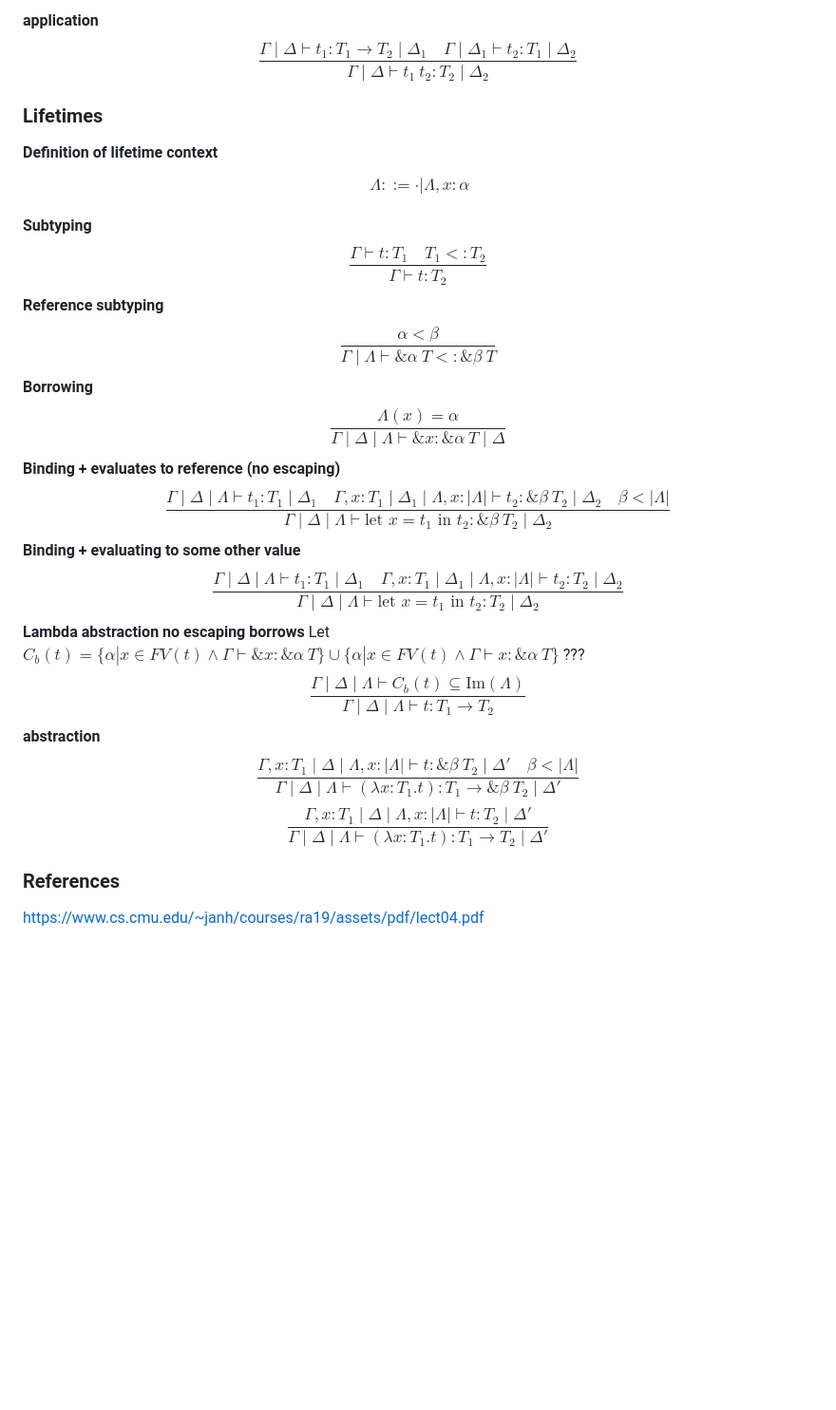
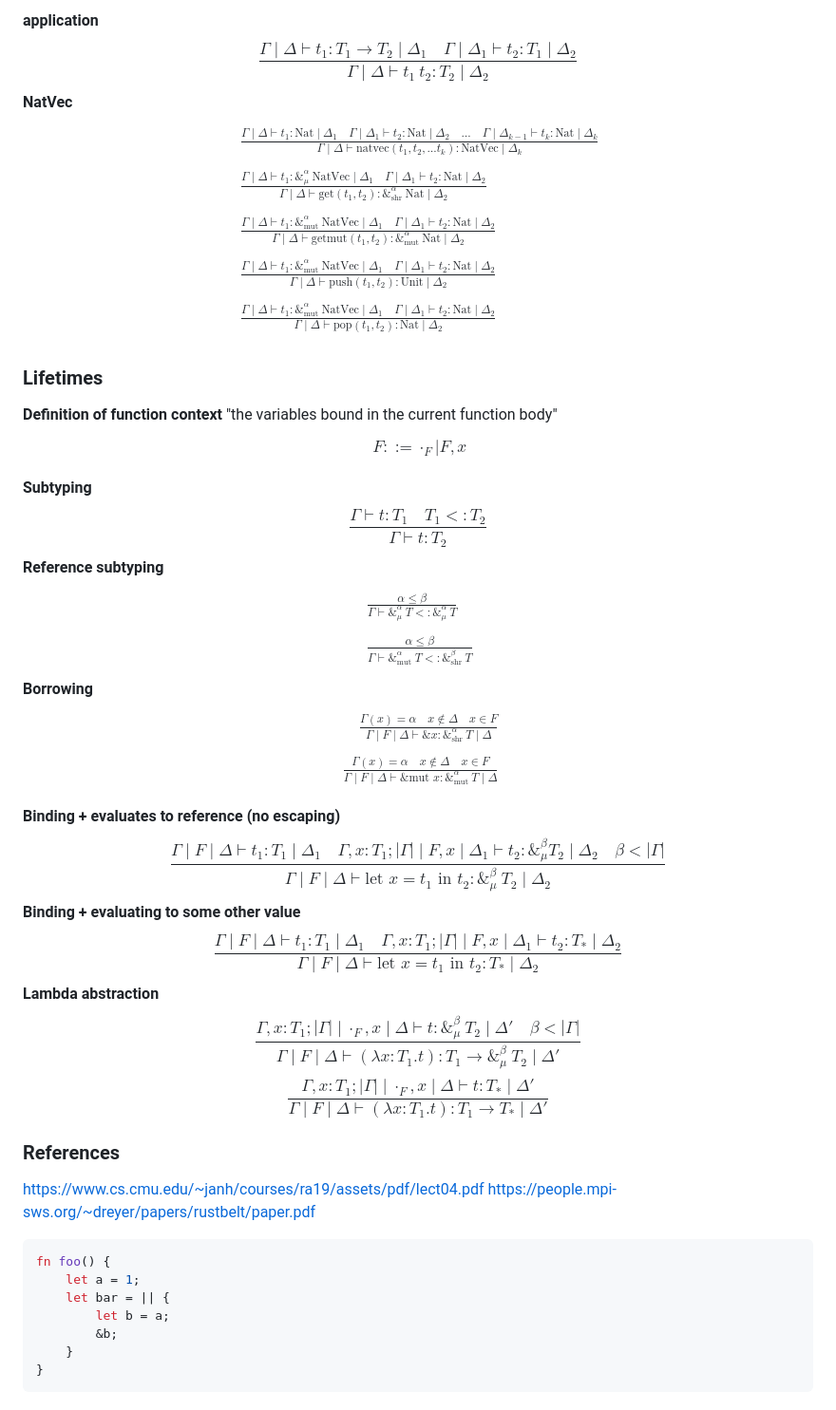
Before and after one commit to 39bytes/borrow-lambda, a Markdown page: paper/theory.md, the part around one of its changes. Shown at 95% size. GitHub-like rendering; blank space fills up the shorter version.

Commit message:
hopefully this makes sense now

````diff
--- a/paper/theory.md
+++ b/paper/theory.md
@@ -65,13 +72,27 @@ $$
 $$
 \frac{\Gamma \mid \Delta \vdash t_{1} : T_{1} \to T_{2} \mid \Delta_{1} \quad \Gamma \mid \Delta_{1} \vdash t_{2} : T_{1} \mid \Delta_{2}}{\Gamma \mid \Delta \vdash t_{1} \ t_{2} : T_{2} \mid \Delta_{2}}
 $$
-
+**NatVec**
+$$
+\begin{align*}
+&\frac{\Gamma \mid \Delta \vdash t_{1} : \text{Nat} \mid \Delta_{1} \quad \Gamma \mid \Delta_{1} \vdash t_{2} : \text{Nat} \mid \Delta_{2} \quad \dots \quad \Gamma \mid \Delta_{k-1} \vdash t_{k} : \text{Nat} \mid \Delta_{k}}{\Gamma  \mid \Delta \vdash \text{natvec}(t_{1}, t_{2},\dots t_{k}) : \text{NatVec} \mid \Delta_{k}} \\
+\\
+&\frac{\Gamma \mid \Delta \vdash t_{1} : \&^{\alpha}_{\mu}\ \text{NatVec} \mid \Delta_{1} \quad \Gamma \mid \Delta_{1} \vdash t_{2}:\text{Nat} \mid \Delta_{2}}{\Gamma \mid \Delta \vdash \text{get}(t_{1}, t_{2}) : \&^{\alpha}_{\text{shr}}\ \text{Nat} \mid \Delta_{2}} \\
+\\
+&\frac{\Gamma \mid \Delta \vdash t_{1} : \&^{\alpha}_{\text{mut}}\ \text{NatVec} \mid \Delta_{1} \quad \Gamma \mid \Delta_{1} \vdash t_{2}:\text{Nat} \mid \Delta_{2}}{\Gamma \mid \Delta \vdash \text{getmut}(t_{1}, t_{2}) : \&^{\alpha}_{\text{mut}}\ \text{Nat} \mid \Delta_{2}} \\
+\\
+&\frac{\Gamma \mid \Delta \vdash t_{1} : \&^{\alpha}_{\text{mut}}\ \text{NatVec} \mid \Delta_{1} \quad \Gamma \mid \Delta_{1} \vdash t_{2}:\text{Nat} \mid \Delta_{2}}{\Gamma \mid \Delta \vdash \text{push}(t_{1}, t_{2}) : \text{Unit} \mid \Delta_{2}} \\
+\\
+&\frac{\Gamma \mid \Delta \vdash t_{1} : \&^{\alpha}_{\text{mut}}\ \text{NatVec} \mid \Delta_{1} \quad \Gamma \mid \Delta_{1} \vdash t_{2}:\text{Nat} \mid \Delta_{2}}{\Gamma \mid \Delta \vdash \text{pop}(t_{1}, t_{2}) : \text{Nat} \mid \Delta_{2}} \\
+\end{align*}
+$$
 
 ### Lifetimes
-**Definition of lifetime context**
+**Definition of function context**
+"the variables bound in the current function body"
 $$
 \begin{align*}
-&\Lambda ::= \cdot | \Lambda, x: \alpha \\
+&F::= \cdot_{F} | F, x\\
 \end{align*}
 $$
 **Subtyping**
@@ -80,32 +101,45 @@ $$
 $$
 **Reference subtyping**
 $$
-\frac{\alpha < \beta}{\Gamma \mid \Lambda \vdash \&\alpha\ T <: \&\beta\ T}
+\begin{align*}
+&\frac{\alpha \leq \beta}{\Gamma \vdash \&^{\alpha}_{\mu}\ T <: \&^{\alpha}_{\mu}\ T} \\
+\\
+&\frac{\alpha \leq \beta}{\Gamma \vdash \&^{\alpha}_{\text{mut }} T <: \&^{\beta}_{\text{shr}}\ T}
+\end{align*}
 $$
 **Borrowing**
 $$
-\frac{\Lambda(x) = \alpha}{\Gamma \mid \Delta \mid \Lambda \vdash \&x : \&\alpha\ T \mid \Delta}
+\begin{align*}
+\frac{\Gamma(x) = \alpha \quad x \not\in \Delta \quad x \in F}{\Gamma \mid F \mid \Delta \vdash \&x : \&^{\alpha}_{\text{shr}}\ T \mid \Delta} \\
+\\
+\frac{\Gamma(x) = \alpha \quad x \not\in \Delta \quad x \in F}{\Gamma \mid F \mid \Delta \vdash \&\text{mut }x : \&^{\alpha}_{\text{mut}}\ T \mid \Delta} \\
+\end{align*}
 $$
 **Binding + evaluates to reference (no escaping)**
 $$
-\frac{\Gamma \mid \Delta \mid \Lambda \vdash t_{1} : T_{1} \mid \Delta_{1} \quad \Gamma,x : T_{1} \mid \Delta_{1} \mid \Lambda, x : |\Lambda|  \vdash t_{2} : \&\beta\ T_{2} \mid \Delta_{2} \quad \beta < |\Lambda|}{\Gamma\mid\Delta \mid \Lambda \vdash \text{let $x = t_{1}$ in $t_{2}$} : \&\beta\ T_{2} \mid \Delta_{2}}
+\frac{\Gamma \mid F \mid \Delta \vdash t_{1} : T_{1} \mid \Delta_{1} \quad \Gamma,x : T_{1} ; |\Gamma| \mid F,x \mid \Delta_{1} \vdash t_{2} : \&^{\beta}_{\mu} T_{2} \mid \Delta_{2} \quad \beta < |\Gamma|}{\Gamma \mid F \mid \Delta \vdash \text{let $x = t_{1}$ in $t_{2}$} : \&^{\beta}_{\mu}\ T_{2} \mid \Delta_{2}}
 $$
 **Binding + evaluating to some other value**
 $$
-\frac{\Gamma \mid \Delta \mid \Lambda \vdash t_{1} : T_{1} \mid \Delta_{1} \quad \Gamma,x : T_{1} \mid \Delta_{1} \mid \Lambda, x : |\Lambda|  \vdash t_{2} : T_{2} \mid \Delta_{2}}{\Gamma\mid\Delta \mid \Lambda \vdash \text{let $x = t_{1}$ in $t_{2}$} : T_{2} \mid \Delta_{2}}
+\frac{\Gamma \mid F \mid  \Delta \vdash t_{1} : T_{1} \mid \Delta_{1} \quad \Gamma,x : T_{1} ; |\Gamma| \mid F, x\mid \Delta_{1}  \vdash t_{2} : T_{*} \mid \Delta_{2}}{\Gamma \mid F \mid \Delta \vdash \text{let $x = t_{1}$ in $t_{2}$} : T_{*} \mid \Delta_{2}}
 $$
-**Lambda abstraction no escaping borrows**
-Let $C_{b}(t) = \{\alpha | x  \in FV(t)  \land \Gamma \vdash \&x : \&\alpha\ T \} \cup \{\alpha | x \in FV(t) \land \Gamma \vdash x: \&\alpha\  T\}$
-???
+**Lambda abstraction**
 $$
-\frac{\Gamma \mid \Delta \mid \Lambda \vdash C_{b}(t) \subseteq \text{Im}(\Lambda)}{\Gamma \mid \Delta \mid \Lambda \vdash t : T_{1} \to T_{2}}
-$$
-**abstraction**
-$$
-\frac{\Gamma, x: T_{1} \mid \Delta  \mid \Lambda, x: |\Lambda| \vdash t : \& \beta\ T_{2} \mid \Delta' \quad \beta < |\Lambda| }{\Gamma \mid \Delta \mid \Lambda \vdash (\lambda x: T_{1}. t) : T_{1} \to \&\beta\ T_{2} \mid \Delta'}
+\frac{\Gamma, x: T_{1}  ; |\Gamma| \mid \cdot_{F},x \mid \Delta  \vdash t : \&^{\beta}_{\mu}\ T_{2} \mid \Delta' \quad \beta < |\Gamma| }{\Gamma \mid F \mid  \Delta \vdash (\lambda x: T_{1}. t) : T_{1} \to \&^{\beta}_{\mu}\ T_{2} \mid \Delta'}
 $$
 $$
-\frac{\Gamma, x: T_{1} \mid \Delta  \mid \Lambda, x: |\Lambda| \vdash t : T_{2} \mid \Delta'}{\Gamma \mid \Delta \mid \Lambda \vdash (\lambda x: T_{1}. t) : T_{1} \to T_{2} \mid \Delta'}
+\frac{\Gamma, x: T_{1} ; |\Gamma| \mid \cdot_{F}, x \mid \Delta  \vdash t : T_{*} \mid \Delta'}{\Gamma \mid F \mid \Delta \vdash (\lambda x: T_{1}. t) : T_{1} \to T_{*} \mid \Delta'}
 $$
 ### References
 https://www.cs.cmu.edu/~janh/courses/ra19/assets/pdf/lect04.pdf
+https://people.mpi-sws.org/~dreyer/papers/rustbelt/paper.pdf
+
+```rust
+fn foo() {
+	let a = 1;
+	let bar = || {
+		let b = a;
+		&b;
+	}
+}
+```
````
Also changed, not shown: other parts of paper/theory.md (+16 -9 lines).
